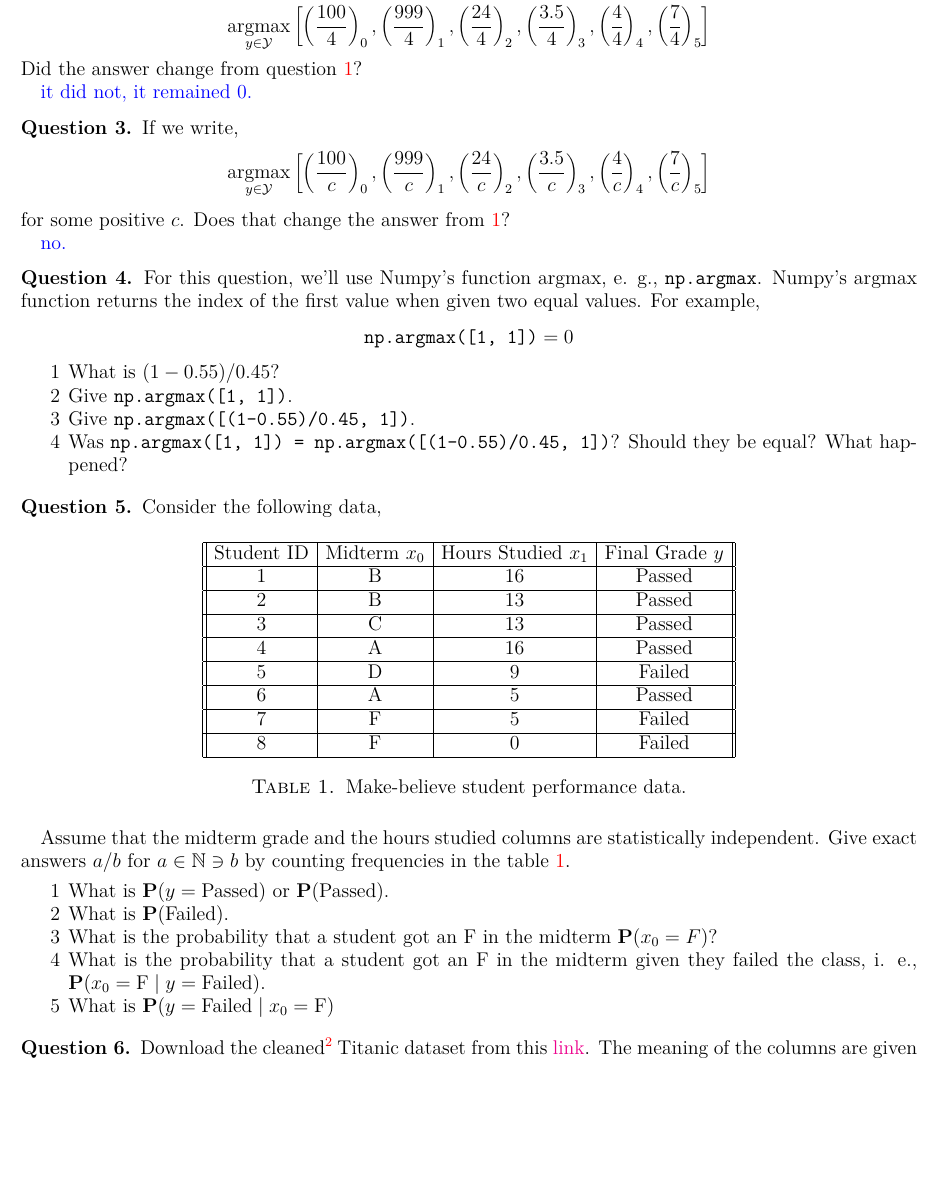
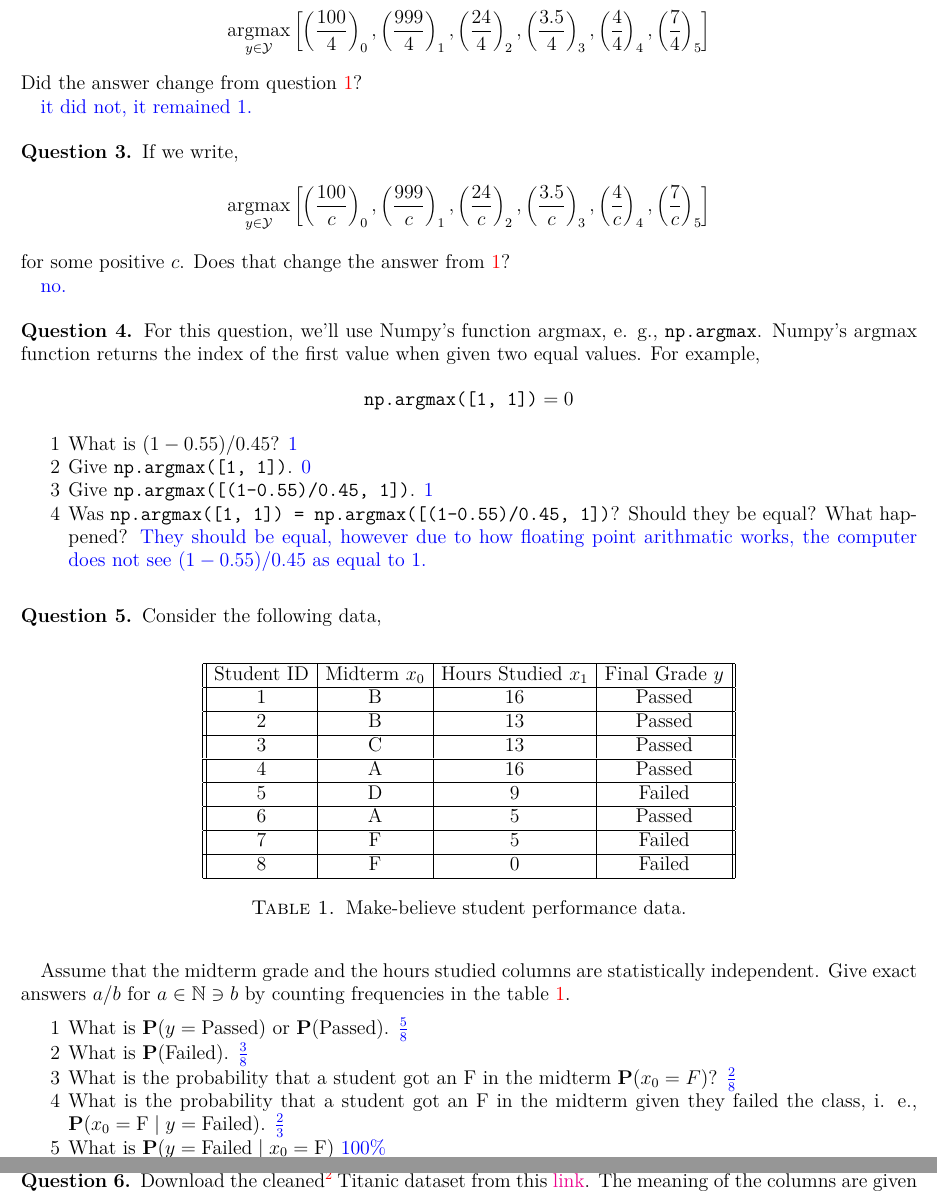
Before and after one commit to TxtrisSammi/machine-learning-homework, a LaTeX problem sheet (hw3.tex): part of page 3 of 4 before the commit and two parts of pages 3 and 4 of 4 after it, the two joined at a grey line, cut so that both start at the same text, the shorter picture padded with empty space. Compiled offline with pdfLaTeX.

Commit message:
hw3 q5 finished

```diff
--- a/hw3.tex
+++ b/hw3.tex
@@ -168,7 +168,7 @@ state the index of the maximum value.
 % solution goes here
 
 \begin{sol}
-  0
+    1
 \end{sol}
 
 \question\label{argmax1} Give,
@@ -186,7 +186,7 @@ Did the answer change from question \ref{argmax}?
 
 % solution goes here
 \begin{sol}
-  it did not, it remained 0.
+  it did not, it remained 1.
 \end{sol}
 
 \question\label{argmax2} If we write,
@@ -218,13 +218,27 @@ example,
 \begin{enumerate}
   \item What is $(1-0.55)/0.45$?
         % solution goes here
+	\begin{sol}
+		1
+	\end{sol}
   \item Give \texttt{np.argmax([1, 1])}.
         % solution goes here
+	\begin{sol}
+		0
+	\end{sol}
   \item Give \texttt{np.argmax([(1-0.55)/0.45, 1])}.
         % solution goes here
+  	\begin{sol}
+		1
+	\end{sol}
   \item Was \texttt{np.argmax([1, 1]) = np.argmax([(1-0.55)/0.45, 1])}?
         Should they be equal? What happened?
         % solution goes here
+	\begin{sol}
+		They should be equal, however due to how floating point
+		arithmatic works, the computer does not see $(1-0.55)/0.45$ as
+		equal to 1.
+	\end{sol}
 \end{enumerate}
 
 \question Consider the following data,
@@ -246,17 +260,32 @@ $a \in \N \ni b$ by counting frequencies in the table \ref{data}.
 \begin{enumerate}
   \item What is $\P(y = \text{Passed})$ or $\P(\text{Passed})$.
         % solution goes here
+	\begin{sol}
+		$\frac{5}{8}$
+	\end{sol}
   \item What is $\P(\text{Failed})$.
         % solution goes here
+	\begin{sol}
+		$\frac{3}{8}$
+	\end{sol}
   \item What is the probability that a student got an F in the midterm
         $\P(x_0 = F)$?
         % solution goes here
+	\begin{sol}
+		$\frac{2}{8}$
+	\end{sol}
   \item What is the probability that a student got an F in the midterm
         given they failed the class \ie
         $\P(x_0=\text{F} \mid y = \text{Failed})$.
         % solution goes here
+	\begin{sol}
+		$\frac{2}{3}$
+	\end{sol}
   \item What is $\P(y = \text{Failed} \mid x_0=\text{F})$
         % solution goes here
+	\begin{sol}
+		$100\%$
+	\end{sol}
 \end{enumerate}
 
 \question Download the cleaned\footnote{Commas removed from the names
```
Also changed, not shown: code/hw3/scratch.py (added, +5 -0 lines), hw3.pdf.
